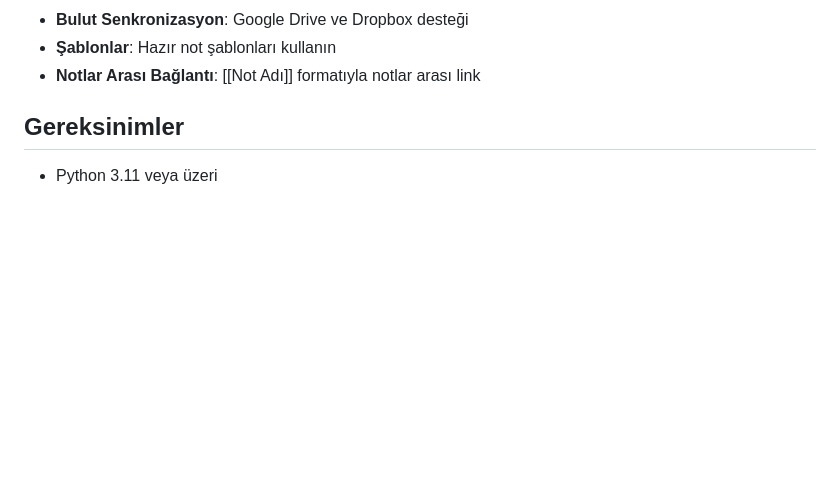
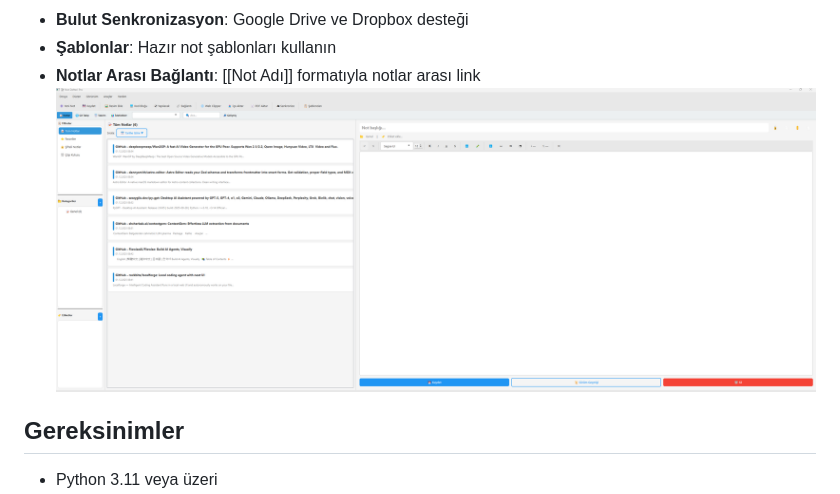
Before and after one commit to TilloSevdalilari0121/notdefteri, a Markdown page: README.md, the part around the change. GitHub-like rendering; blank space fills up the shorter version.

Commit message:
Update README.md
Ekran görüntüsü eklendi

```diff
--- a/README.md
+++ b/README.md
@@ -25,7 +25,7 @@ Gelişmiş özelliklerle donatılmış, Türkçe arayüzlü masaüstü not alma
 - **Bulut Senkronizasyon**: Google Drive ve Dropbox desteği
 - **Şablonlar**: Hazır not şablonları kullanın
 - **Notlar Arası Bağlantı**: [[Not Adı]] formatıyla notlar arası link
-
+![Screenshots of Not Defteri Pro](9.png)
 ## Gereksinimler
 
 - Python 3.11 veya üzeri
```
